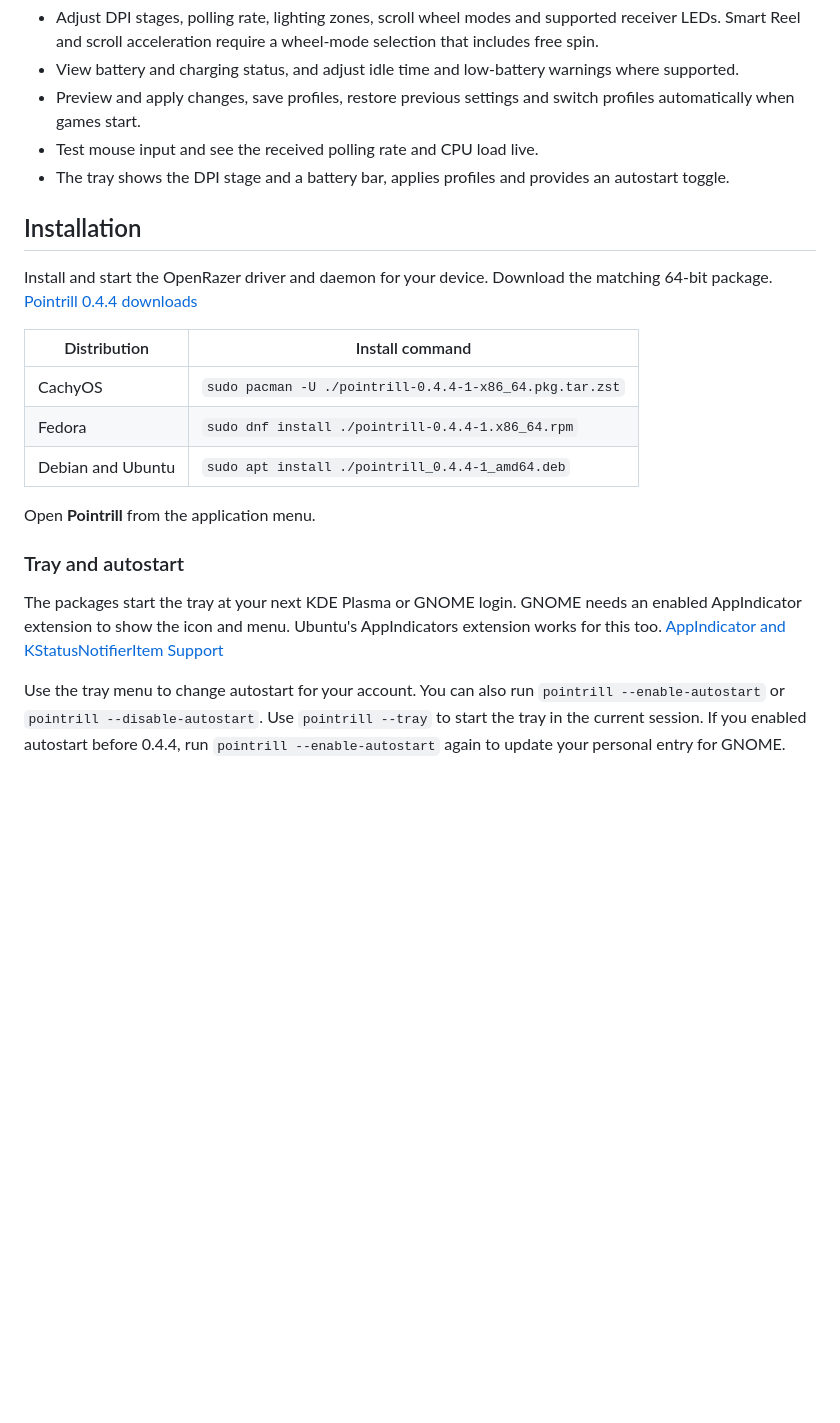
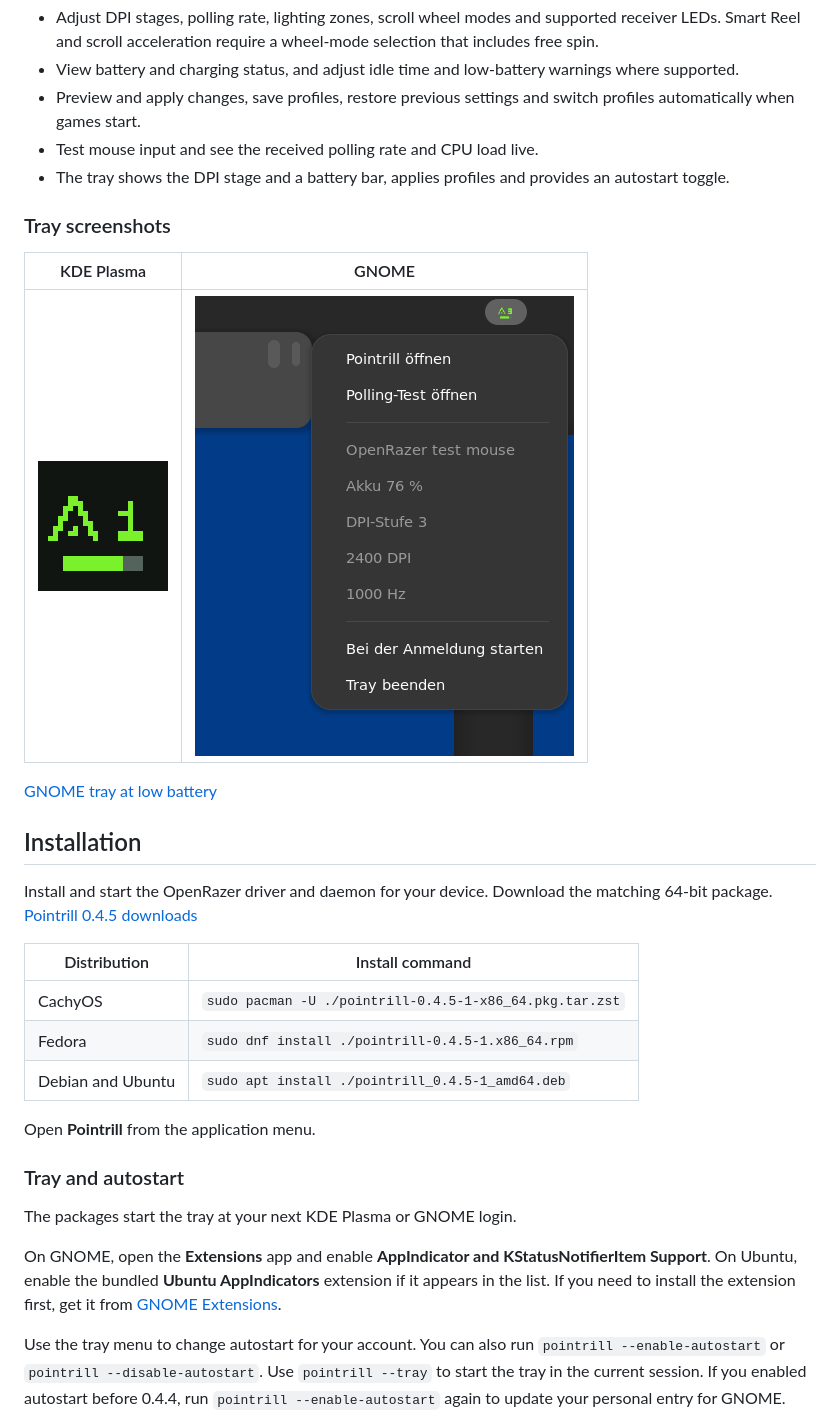
Before and after one commit to ashrynsilkstone-ui/pointrill, a Markdown page: README.md, the part around the change. Rendered like a GitHub page; pictures changed too: docs/screenshots/tray-gnome.png (added), docs/screenshots/tray-kde.png (added); blank space fills up the shorter version.

```diff
--- a/README.md
+++ b/README.md
@@ -12,21 +12,31 @@ Pointrill is a Linux desktop app for mice and receivers supported by OpenRazer.
 - Test mouse input and see the received polling rate and CPU load live.
 - The tray shows the DPI stage and a battery bar, applies profiles and provides an autostart toggle.
 
+### Tray screenshots
+
+| KDE Plasma | GNOME |
+| --- | --- |
+| ![KDE Plasma tray icon with DPI stage and battery bar](docs/screenshots/tray-kde.png) | ![GNOME tray icon and menu with DPI stage and battery level](docs/screenshots/tray-gnome.png) |
+
+[GNOME tray at low battery](docs/screenshots/tray-gnome-low-battery.png)
+
 ## Installation
 
-Install and start the OpenRazer driver and daemon for your device. Download the matching 64-bit package. [Pointrill 0.4.4 downloads](https://github.com/ashrynsilkstone-ui/pointrill/releases/tag/v0.4.4)
+Install and start the OpenRazer driver and daemon for your device. Download the matching 64-bit package. [Pointrill 0.4.5 downloads](https://github.com/ashrynsilkstone-ui/pointrill/releases/tag/v0.4.5)
 
 | Distribution | Install command |
 | --- | --- |
-| CachyOS | `sudo pacman -U ./pointrill-0.4.4-1-x86_64.pkg.tar.zst` |
-| Fedora | `sudo dnf install ./pointrill-0.4.4-1.x86_64.rpm` |
-| Debian and Ubuntu | `sudo apt install ./pointrill_0.4.4-1_amd64.deb` |
+| CachyOS | `sudo pacman -U ./pointrill-0.4.5-1-x86_64.pkg.tar.zst` |
+| Fedora | `sudo dnf install ./pointrill-0.4.5-1.x86_64.rpm` |
+| Debian and Ubuntu | `sudo apt install ./pointrill_0.4.5-1_amd64.deb` |
 
 Open **Pointrill** from the application menu.
 
 ### Tray and autostart
 
-The packages start the tray at your next KDE Plasma or GNOME login. GNOME needs an enabled AppIndicator extension to show the icon and menu. Ubuntu's AppIndicators extension works for this too. [AppIndicator and KStatusNotifierItem Support](https://extensions.gnome.org/extension/615/appindicator-support/)
+The packages start the tray at your next KDE Plasma or GNOME login.
+
+On GNOME, open the **Extensions** app and enable **AppIndicator and KStatusNotifierItem Support**. On Ubuntu, enable the bundled **Ubuntu AppIndicators** extension if it appears in the list. If you need to install the extension first, get it from [GNOME Extensions](https://extensions.gnome.org/extension/615/appindicator-support/).
 
 Use the tray menu to change autostart for your account. You can also run `pointrill --enable-autostart` or `pointrill --disable-autostart`. Use `pointrill --tray` to start the tray in the current session. If you enabled autostart before 0.4.4, run `pointrill --enable-autostart` again to update your personal entry for GNOME.
 
```
Also changed, not shown: README.de.md (+15 -5 lines), docs/screenshots/tray-gnome-low-battery.png (added), 3 other files.
